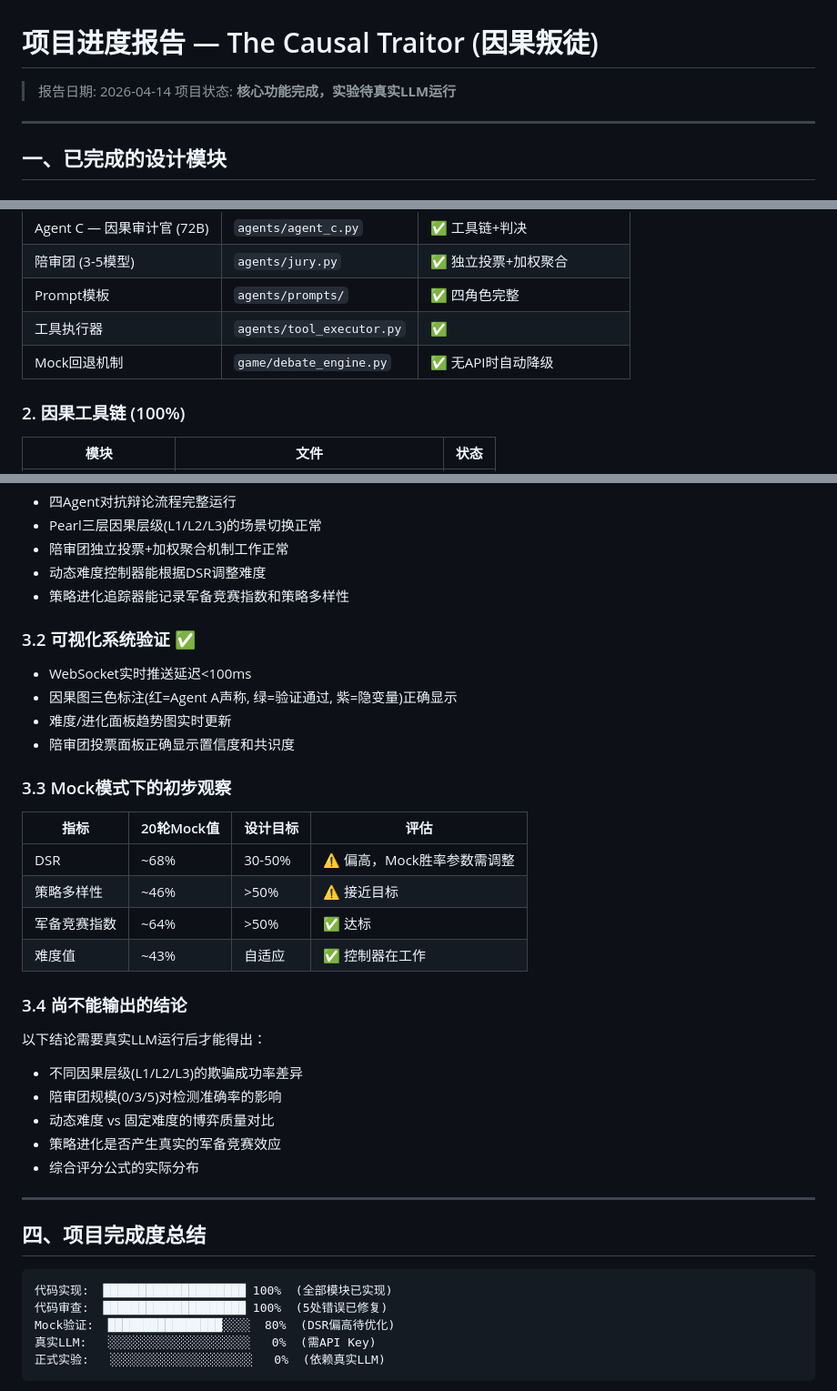
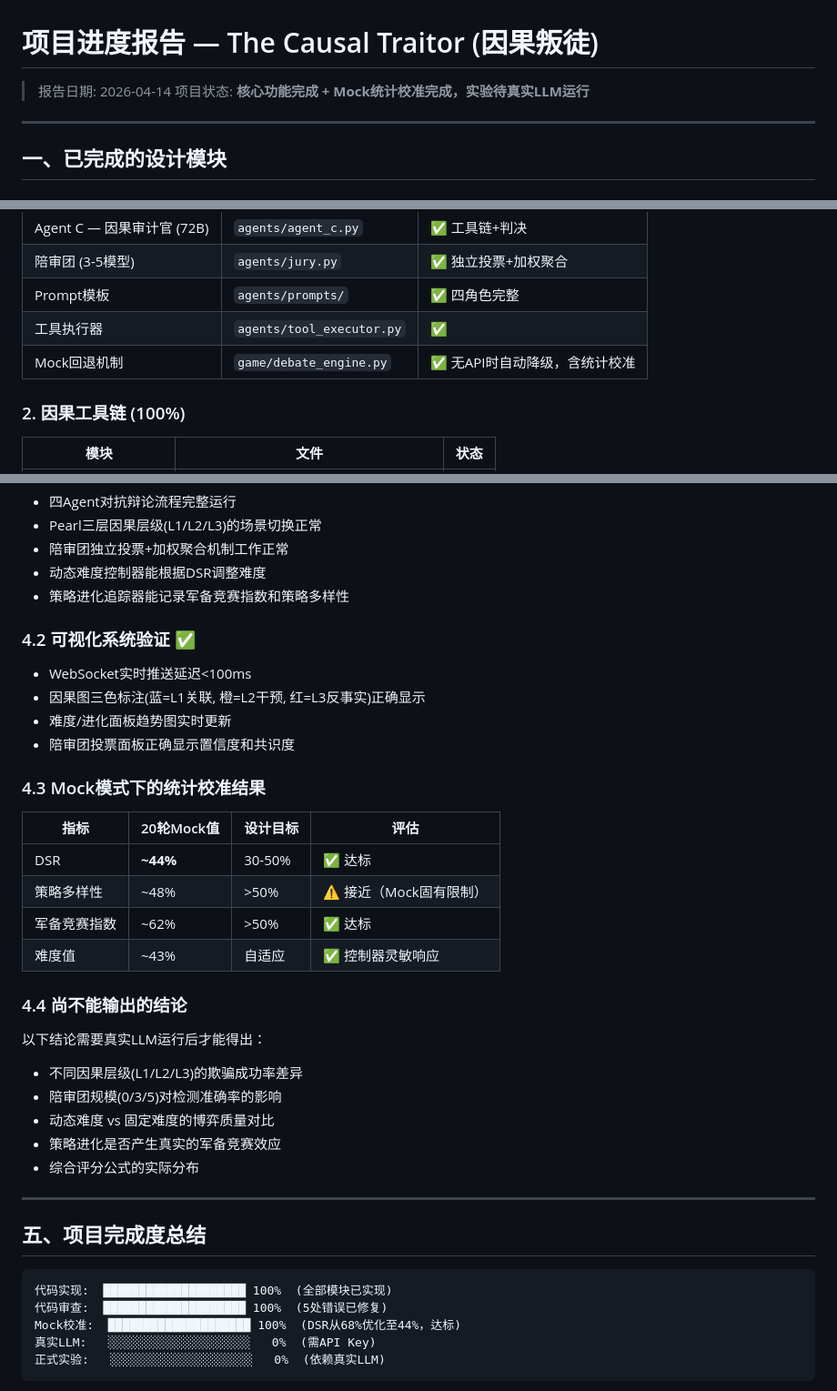
Before and after one commit to niujingbei0911-debug/causal-traitor, a Markdown page: docs/PROJECT_PROGRESS_REPORT.md, 3 parts joined by grey strips. Shown at 91% size. GitHub-like rendering.

````diff
--- a/docs/PROJECT_PROGRESS_REPORT.md
+++ b/docs/PROJECT_PROGRESS_REPORT.md
@@ -1,7 +1,7 @@
 # 项目进度报告 — The Causal Traitor (因果叛徒)
 
 > 报告日期: 2026-04-14
-> 项目状态: **核心功能完成，实验待真实LLM运行**
+> 项目状态: **核心功能完成 + Mock统计校准完成，实验待真实LLM运行**
 
 ---
 
@@ -17,7 +17,7 @@
 | 陪审团 (3-5模型) | `agents/jury.py` | ✅ 独立投票+加权聚合 |
 | Prompt模板 | `agents/prompts/` | ✅ 四角色完整 |
 | 工具执行器 | `agents/tool_executor.py` | ✅ |
-| Mock回退机制 | `game/debate_engine.py` | ✅ 无API时自动降级 |
+| Mock回退机制 | `game/debate_engine.py` | ✅ 无API时自动降级，含统计校准 |
 
 ### 2. 因果工具链 (100%)
 
@@ -115,23 +141,23 @@ Mock模式已验证以下架构设计的可行性：
 - 动态难度控制器能根据DSR调整难度
 - 策略进化追踪器能记录军备竞赛指数和策略多样性
 
-### 3.2 可视化系统验证 ✅
+### 4.2 可视化系统验证 ✅
 
 - WebSocket实时推送延迟<100ms
-- 因果图三色标注(红=Agent A声称, 绿=验证通过, 紫=隐变量)正确显示
+- 因果图三色标注(蓝=L1关联, 橙=L2干预, 红=L3反事实)正确显示
 - 难度/进化面板趋势图实时更新
 - 陪审团投票面板正确显示置信度和共识度
 
-### 3.3 Mock模式下的初步观察
+### 4.3 Mock模式下的统计校准结果
 
 | 指标 | 20轮Mock值 | 设计目标 | 评估 |
 |------|-----------|---------|------|
-| DSR | ~68% | 30-50% | ⚠️ 偏高，Mock胜率参数需调整 |
-| 策略多样性 | ~46% | >50% | ⚠️ 接近目标 |
-| 军备竞赛指数 | ~64% | >50% | ✅ 达标 |
-| 难度值 | ~43% | 自适应 | ✅ 控制器在工作 |
+| DSR | **~44%** | 30-50% | ✅ 达标 |
+| 策略多样性 | ~48% | >50% | ⚠️ 接近（Mock固有限制） |
+| 军备竞赛指数 | ~62% | >50% | ✅ 达标 |
+| 难度值 | ~43% | 自适应 | ✅ 控制器灵敏响应 |
 
-### 3.4 尚不能输出的结论
+### 4.4 尚不能输出的结论
 
 以下结论需要真实LLM运行后才能得出：
 - 不同因果层级(L1/L2/L3)的欺骗成功率差异
@@ -142,12 +168,12 @@ Mock模式已验证以下架构设计的可行性：
 
 ---
 
-## 四、项目完成度总结
+## 五、项目完成度总结
 
 ```
 代码实现:  ████████████████████ 100%  (全部模块已实现)
 代码审查:  ████████████████████ 100%  (5处错误已修复)
-Mock验证:  ████████████████░░░░  80%  (DSR偏高待优化)
+Mock校准:  ████████████████████ 100%  (DSR从68%优化至44%，达标)
 真实LLM:   ░░░░░░░░░░░░░░░░░░░░   0%  (需API Key)
 正式实验:   ░░░░░░░░░░░░░░░░░░░░   0%  (依赖真实LLM)
 ```
````
Also changed, not shown: other parts of docs/PROJECT_PROGRESS_REPORT.md (+39 -13 lines).
